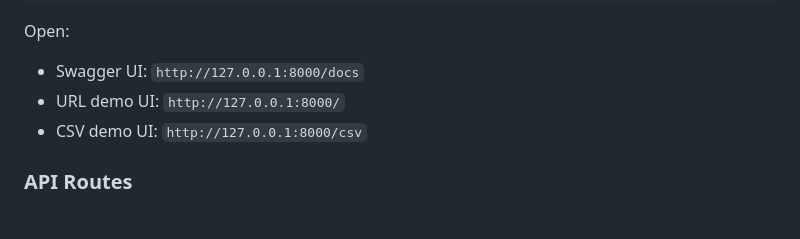
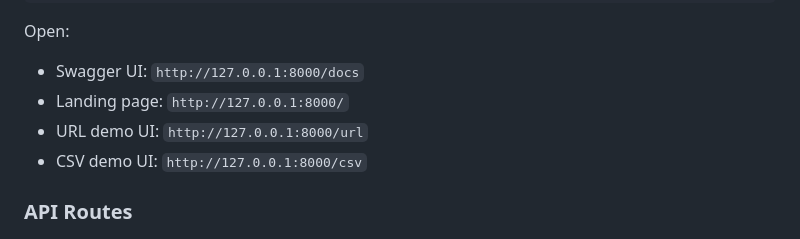
Before and after one commit to walkidni/shelfshift, a Markdown page: README.md, the part around the change. Drawn GitHub-style.

Commit message:
docs(README): fix outdated ui doc

```diff
--- a/README.md
+++ b/README.md
@@ -176,7 +176,8 @@ uvicorn shelfshift.server.main:app --reload
 Open:
 
 - Swagger UI: `http://127.0.0.1:8000/docs`
-- URL demo UI: `http://127.0.0.1:8000/`
+- Landing page: `http://127.0.0.1:8000/`
+- URL demo UI: `http://127.0.0.1:8000/url`
 - CSV demo UI: `http://127.0.0.1:8000/csv`
 
 ### API Routes
```
